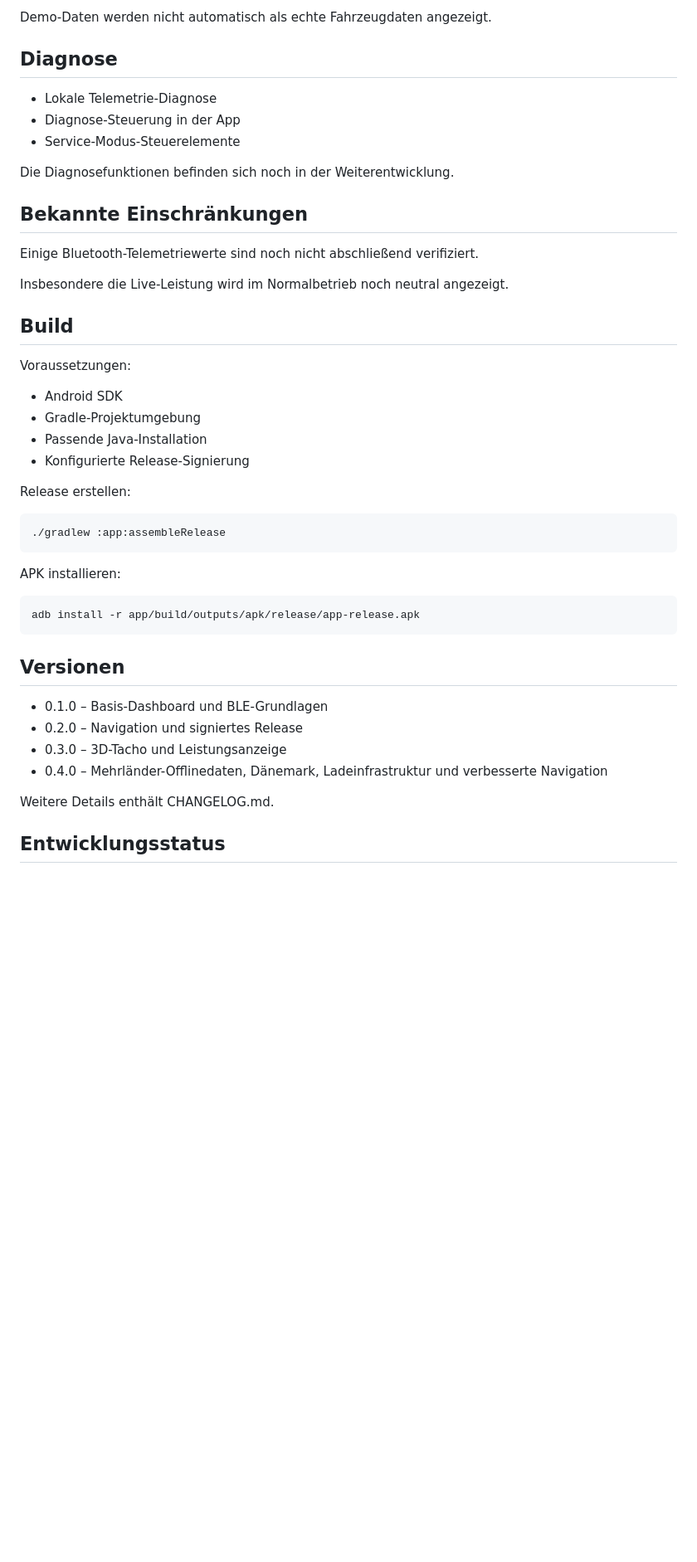
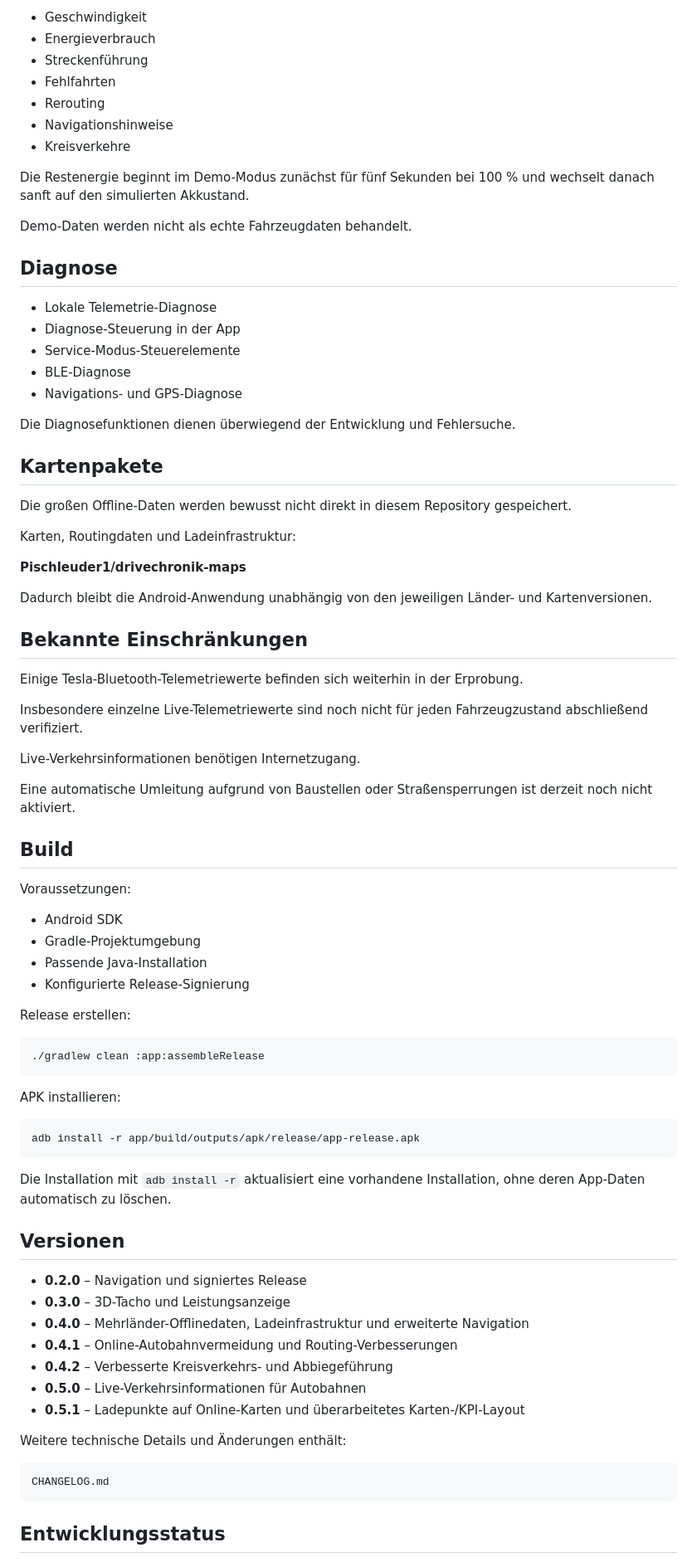
Before and after one commit to Pischleuder1/drivechronik-dash, a Markdown page: README.md, the part around one of its changes. Shown at 83% size. Rendered like a GitHub page; blank space fills up the shorter version.

```diff
--- a/README.md
+++ b/README.md
@@ -92,27 +161,59 @@ Nach fünf Sekunden erfolgt ein sanfter
 
-Demo-Daten werden nicht automatisch
-als echte Fahrzeugdaten angezeigt.
+- Geschwindigkeit
+- Energieverbrauch
+- Streckenführung
+- Fehlfahrten
+- Rerouting
+- Navigationshinweise
+- Kreisverkehre
+
+Die Restenergie beginnt im Demo-Modus zunächst
+für fünf Sekunden bei 100 % und wechselt danach
+sanft auf den simulierten Akkustand.
+
+Demo-Daten werden nicht als echte
+Fahrzeugdaten behandelt.
 
 ## Diagnose
 
 - Lokale Telemetrie-Diagnose
 - Diagnose-Steuerung in der App
 - Service-Modus-Steuerelemente
+- BLE-Diagnose
+- Navigations- und GPS-Diagnose
 
-Die Diagnosefunktionen befinden sich
-noch in der Weiterentwicklung.
+Die Diagnosefunktionen dienen überwiegend
+der Entwicklung und Fehlersuche.
+
+## Kartenpakete
+
+Die großen Offline-Daten werden bewusst
+nicht direkt in diesem Repository gespeichert.
+
+Karten, Routingdaten und Ladeinfrastruktur:
+
+**Pischleuder1/drivechronik-maps**
+
+Dadurch bleibt die Android-Anwendung unabhängig
+von den jeweiligen Länder- und Kartenversionen.
 
 ## Bekannte Einschränkungen
 
-Einige Bluetooth-Telemetriewerte sind
-noch nicht abschließend verifiziert.
+Einige Tesla-Bluetooth-Telemetriewerte befinden sich
+weiterhin in der Erprobung.
 
-Insbesondere die Live-Leistung wird
-im Normalbetrieb noch neutral angezeigt.
+Insbesondere einzelne Live-Telemetriewerte sind noch
+nicht für jeden Fahrzeugzustand abschließend verifiziert.
+
+Live-Verkehrsinformationen benötigen Internetzugang.
+
+Eine automatische Umleitung aufgrund von Baustellen
+oder Straßensperrungen ist derzeit noch nicht aktiviert.
 
 ## Build
 
 Voraussetzungen:
+
 - Android SDK
 - Gradle-Projektumgebung
 - Passende Java-Installation
@@ -120,20 +221,29 @@ Voraussetzungen:
 
 Release erstellen:
 
-    ./gradlew :app:assembleRelease
+    ./gradlew clean :app:assembleRelease
 
 APK installieren:
 
     adb install -r app/build/outputs/apk/release/app-release.apk
 
+Die Installation mit `adb install -r` aktualisiert
+eine vorhandene Installation, ohne deren App-Daten
+automatisch zu löschen.
+
 ## Versionen
 
-- 0.1.0 – Basis-Dashboard und BLE-Grundlagen
-- 0.2.0 – Navigation und signiertes Release
-- 0.3.0 – 3D-Tacho und Leistungsanzeige
-- 0.4.0 – Mehrländer-Offlinedaten, Dänemark, Ladeinfrastruktur und verbesserte Navigation
+- **0.2.0** – Navigation und signiertes Release
+- **0.3.0** – 3D-Tacho und Leistungsanzeige
+- **0.4.0** – Mehrländer-Offlinedaten, Ladeinfrastruktur und erweiterte Navigation
+- **0.4.1** – Online-Autobahnvermeidung und Routing-Verbesserungen
+- **0.4.2** – Verbesserte Kreisverkehrs- und Abbiegeführung
+- **0.5.0** – Live-Verkehrsinformationen für Autobahnen
+- **0.5.1** – Ladepunkte auf Online-Karten und überarbeitetes Karten-/KPI-Layout
 
-Weitere Details enthält CHANGELOG.md.
+Weitere technische Details und Änderungen enthält:
+
+    CHANGELOG.md
 
 ## Entwicklungsstatus
 
```
Also changed, not shown: other parts of README.md (+109 -36 lines).
